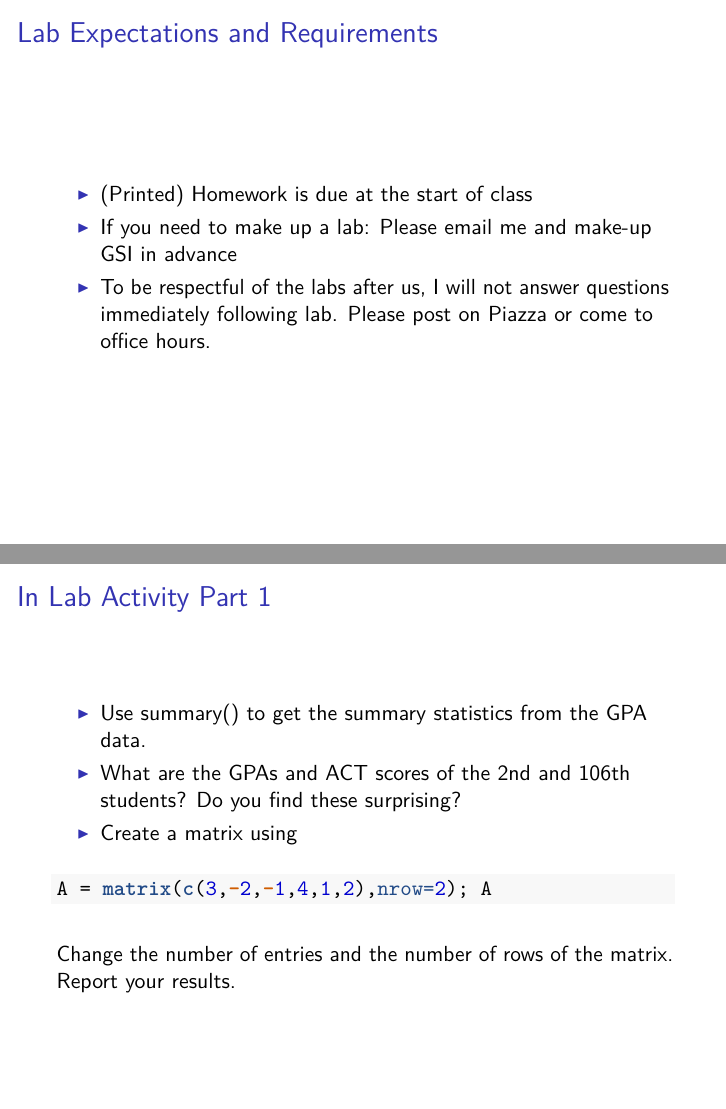
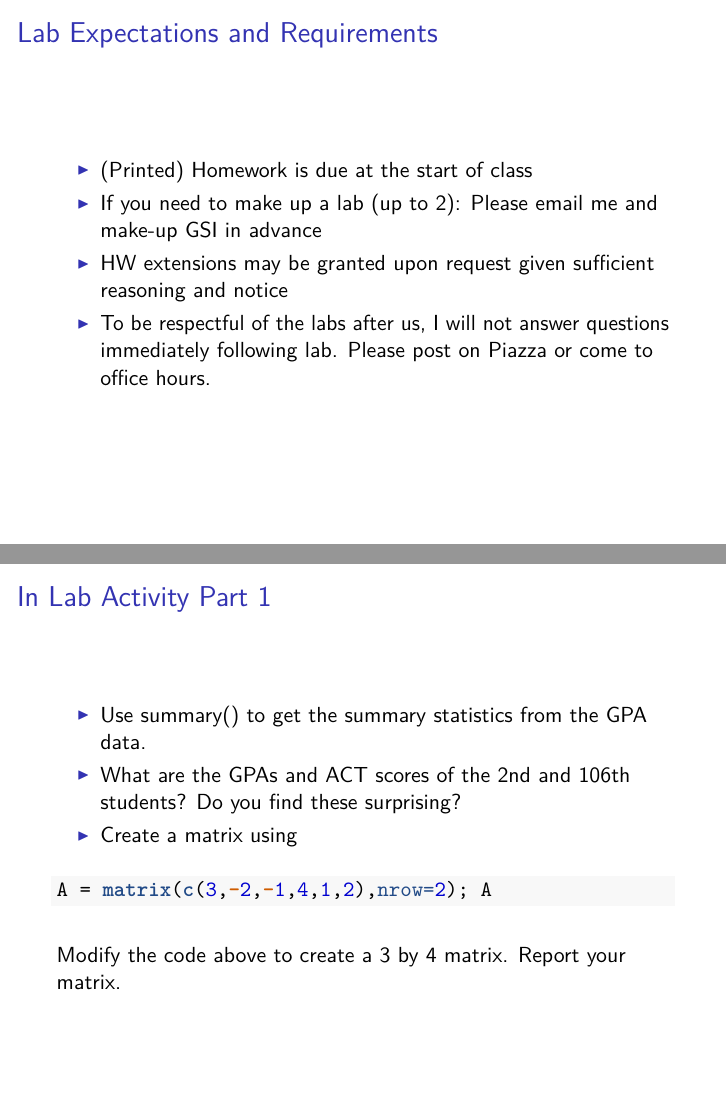
Before and after one commit to ionides/401f18, an R Markdown document (Lab/Lab01/lab01.Rmd): pages 4 and 11 of 14, joined at a grey line. The pictures show the output file Lab/Lab01/lab01.pdf that the author committed with the source.

Commit message:
Add files via upload

````diff
--- a/Lab/Lab01/lab01.Rmd
+++ b/Lab/Lab01/lab01.Rmd
@@ -29,8 +29,10 @@ output:
 
 - (Printed) Homework is due at the start of class
 
-- If you need to make up a lab:
+- If you need to make up a lab (up to 2):
   Please email me and make-up GSI in advance
+
+- HW extensions may be granted upon request given sufficient reasoning and notice
 
 - To be respectful of the labs after us, I will not answer questions immediately following lab. Please post on Piazza or come to office hours.
 
@@ -115,7 +117,7 @@ head(gpa)
 A = matrix(c(3,-2,-1,4,1,2),nrow=2); A
 ```
 
-Change the number of entries and the number of rows of the matrix. Report your results.
+Modify the code above to create a 3 by 4 matrix. Report your matrix.
 
 # In Lab Activity Part 2
 
````
Also changed, not shown: Lab/Lab01/lab01.pdf.
